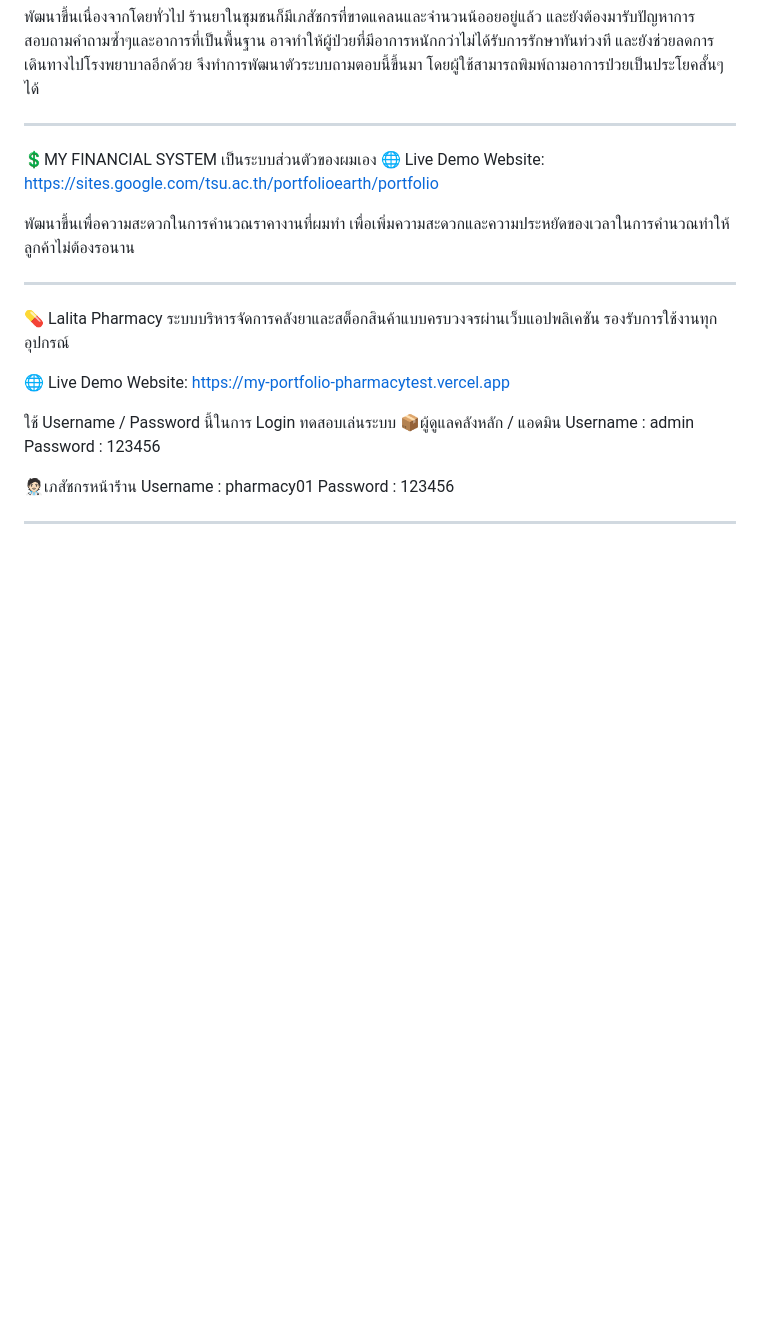
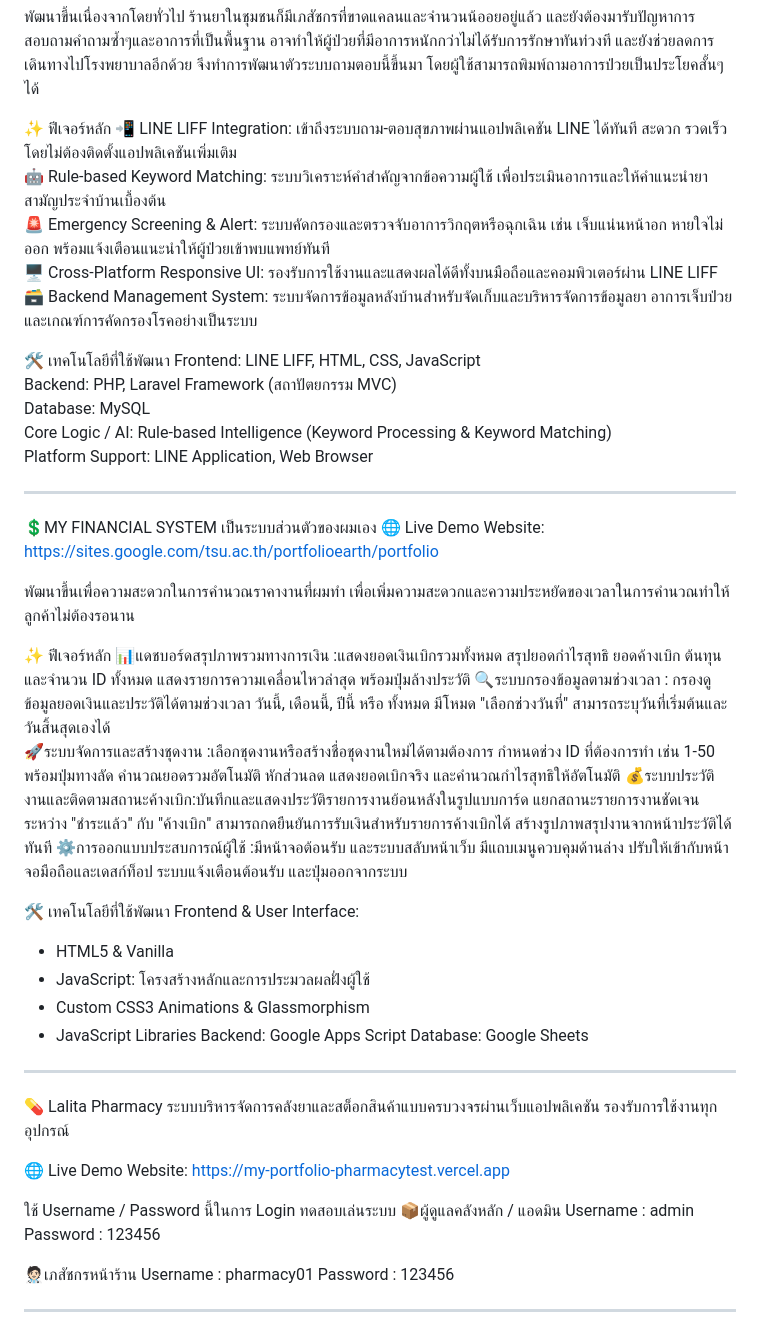
Before and after one commit to 662021058-beep/My-Portfolio, a Markdown page: README.md, the part around the change. Drawn GitHub-style; blank space fills up the shorter version.

Commit message:
Revert README.md to 4706749

```diff
--- a/README.md
+++ b/README.md
@@ -3,6 +3,19 @@
 
 พัฒนาขึ้นเนื่องจากโดยทั่วไป ร้านยาในชุมชนก็มีเภสัชกรที่ขาดแคลนและจำนวนน้ออยอยู่แล้ว และยังต้องมารับปัญหาการสอบถามคำถามซ้ำๆและอาการที่เป็นพื้นฐาน อาจทำให้ผู้ป่วยที่มีอาการหนักกว่าไม่ได้รับการรักษาทันท่วงที และยังช่วยลดการเดินทางไปโรงพยาบาลอีกด้วย จึงทำการพัฒนาตัวระบบถามตอบนี้ขึ้นมา โดยผู้ใช้สามารถพิมพ์ถามอาการป่วยเป็นประโยคสั้นๆได้
 
+✨ ฟีเจอร์หลัก
+📲 LINE LIFF Integration: เข้าถึงระบบถาม-ตอบสุขภาพผ่านแอปพลิเคชัน LINE ได้ทันที สะดวก รวดเร็ว โดยไม่ต้องติดตั้งแอปพลิเคชันเพิ่มเติม
+🤖 Rule-based Keyword Matching: ระบบวิเคราะห์คำสำคัญจากข้อความผู้ใช้ เพื่อประเมินอาการและให้คำแนะนำยาสามัญประจําบ้านเบื้องต้น
+🚨 Emergency Screening & Alert: ระบบคัดกรองและตรวจจับอาการวิกฤตหรือฉุกเฉิน เช่น เจ็บแน่นหน้าอก หายใจไม่ออก พร้อมแจ้งเตือนแนะนำให้ผู้ป่วยเข้าพบแพทย์ทันที
+🖥️ Cross-Platform Responsive UI: รองรับการใช้งานและแสดงผลได้ดีทั้งบนมือถือและคอมพิวเตอร์ผ่าน LINE LIFF
+🗃️ Backend Management System: ระบบจัดการข้อมูลหลังบ้านสำหรับจัดเก็บและบริหารจัดการข้อมูลยา อาการเจ็บป่วย และเกณฑ์การคัดกรองโรคอย่างเป็นระบบ
+
+🛠️ เทคโนโลยีที่ใช้พัฒนา
+Frontend: LINE LIFF, HTML, CSS, JavaScript
+Backend: PHP, Laravel Framework (สถาปัตยกรรม MVC)
+Database: MySQL
+Core Logic / AI: Rule-based Intelligence (Keyword Processing & Keyword Matching)
+Platform Support: LINE Application, Web Browser
 
 ---
 
@@ -10,6 +23,22 @@
 🌐 Live Demo Website: https://sites.google.com/tsu.ac.th/portfolioearth/portfolio
 
 พัฒนาขึ้นเพื่อความสะดวกในการคำนวณราคางานที่ผมทำ เพื่อเพิ่มความสะดวกและความประหยัดของเวลาในการคำนวณทำให้ลูกค้าไม่ต้องรอนาน
+
+✨ ฟีเจอร์หลัก
+📊แดชบอร์ดสรุปภาพรวมทางการเงิน :แสดงยอดเงินเบิกรวมทั้งหมด สรุปยอดกำไรสุทธิ ยอดค้างเบิก ต้นทุน และจำนวน ID ทั้งหมด แสดงรายการความเคลื่อนไหวล่าสุด พร้อมปุ่มล้างประวัติ
+🔍ระบบกรองข้อมูลตามช่วงเวลา : กรองดูข้อมูลยอดเงินและประวัติได้ตามช่วงเวลา วันนี้, เดือนนี้, ปีนี้ หรือ ทั้งหมด มีโหมด "เลือกช่วงวันที่" สามารถระบุวันที่เริ่มต้นและวันสิ้นสุดเองได้
+🚀ระบบจัดการและสร้างชุดงาน :เลือกชุดงานหรือสร้างชื่อชุดงานใหม่ได้ตามต้องการ กำหนดช่วง ID ที่ต้องการทำ เช่น 1-50 พร้อมปุ่มทางลัด คำนวณยอดรวมอัตโนมัติ หักส่วนลด แสดงยอดเบิกจริง และคำนวณกำไรสุทธิให้อัตโนมัติ
+💰ระบบประวัติงานและติดตามสถานะค้างเบิก:บันทึกและแสดงประวัติรายการงานย้อนหลังในรูปแบบการ์ด แยกสถานะรายการงานชัดเจนระหว่าง "ชำระแล้ว" กับ "ค้างเบิก" สามารถกดยืนยันการรับเงินสำหรับรายการค้างเบิกได้  สร้างรูปภาพสรุปงานจากหน้าประวัติได้ทันที
+⚙️การออกแบบประสบการณ์ผู้ใช้ :มีหน้าจอต้อนรับ และระบบสลับหน้าเว็บ มีแถบเมนูควบคุมด้านล่าง ปรับให้เข้ากับหน้าจอมือถือและเดสก์ท็อป ระบบแจ้งเตือนต้อนรับ และปุ่มออกจากระบบ
+
+🛠️ เทคโนโลยีที่ใช้พัฒนา
+Frontend & User Interface:
+  - HTML5 & Vanilla
+  - JavaScript: โครงสร้างหลักและการประมวลผลฝั่งผู้ใช้
+  - Custom CSS3 Animations & Glassmorphism
+  - JavaScript Libraries
+Backend: Google Apps Script
+Database: Google Sheets
 
 ---
 
@@ -23,7 +52,7 @@
 Username : admin
 Password : 123456
 
-🧑🏻‍⚕️เภสัชกรหน้าร้่าน
+🧑🏻‍⚕️เภสัชกรหน้าร้าน
 Username : pharmacy01
 Password : 123456
 
```
